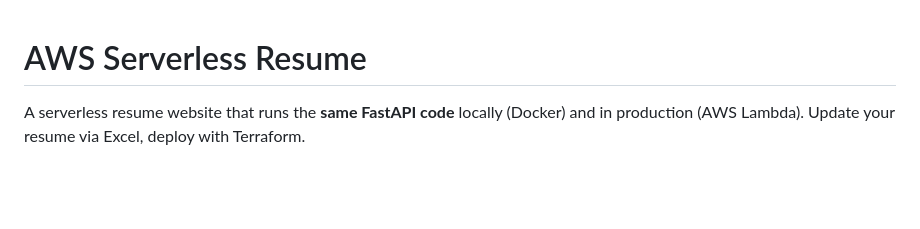
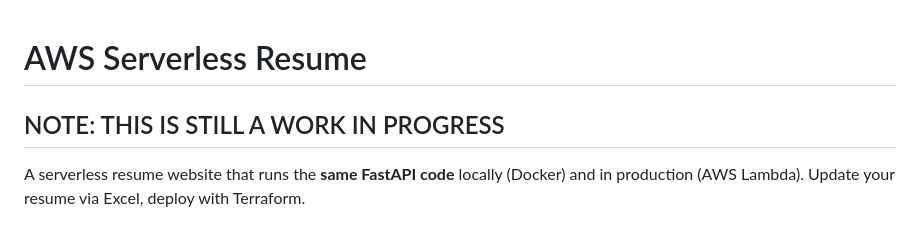
Before and after one commit to mr-flowjangles/aws-serverless-resume, a Markdown page: README.md, the part around the change. Drawn GitHub-style; blank space fills up the shorter version.

```diff
--- a/README.md
+++ b/README.md
@@ -1,5 +1,6 @@
 # AWS Serverless Resume
 
+## NOTE: THIS IS STILL A WORK IN PROGRESS ##
 A serverless resume website that runs the **same FastAPI code** locally (Docker) and in production (AWS Lambda). Update your resume via Excel, deploy with Terraform.
 
 ## Quick Start
```
